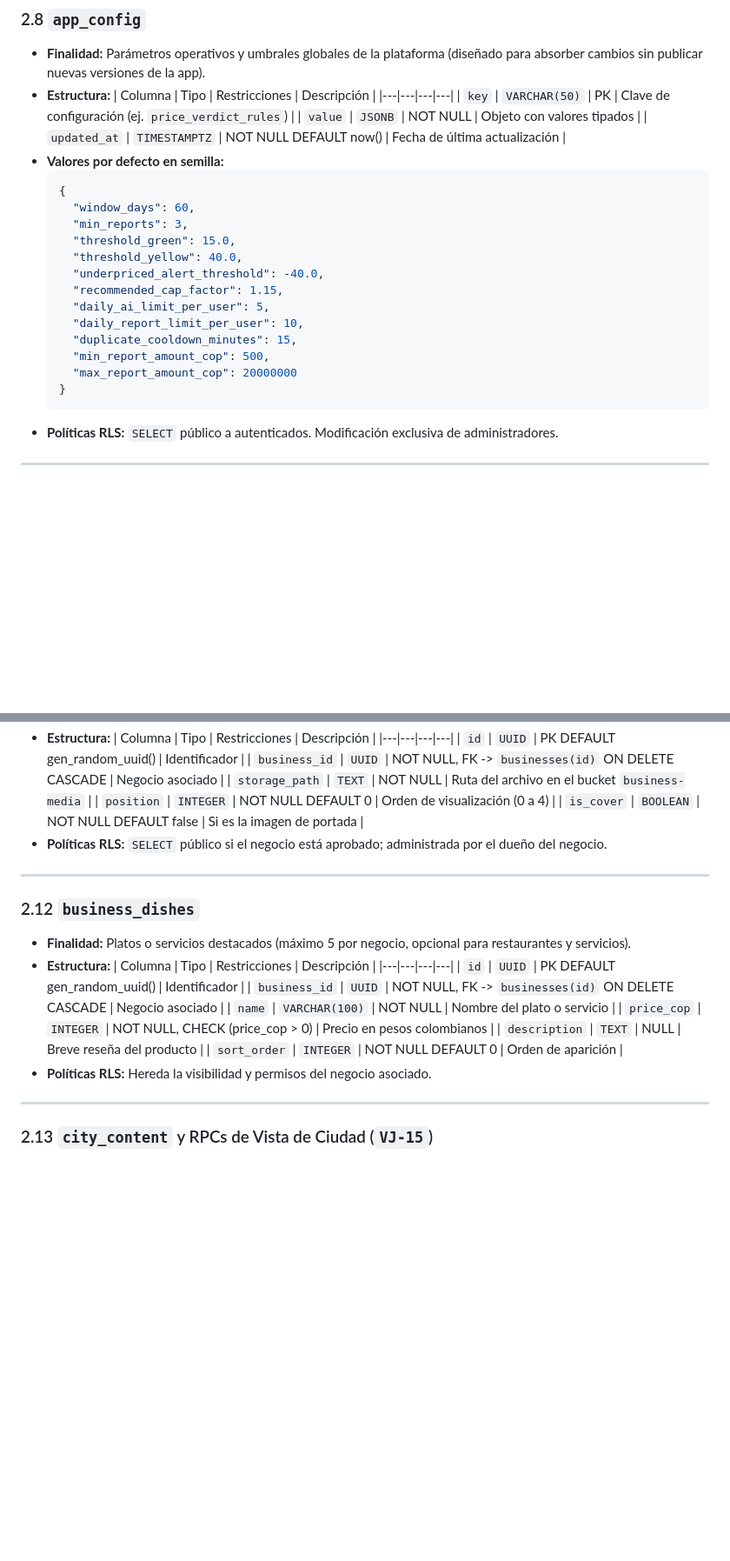
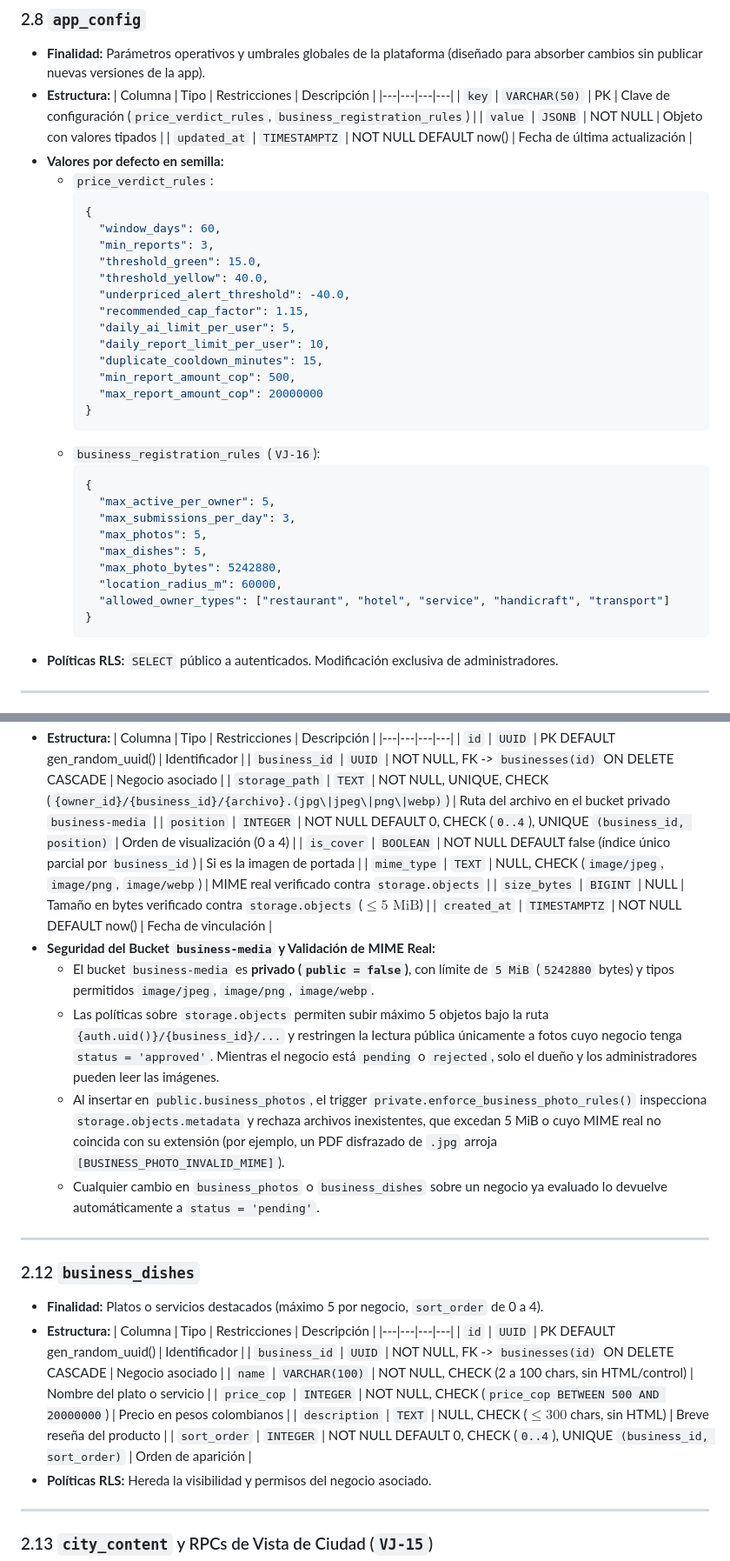
Before and after one commit to j4gg-0531/via-justa, a Markdown page: docs/contrato-datos-v1.md, 2 parts joined by grey strips. Shown at 87% size. GitHub-like rendering; blank space fills up the shorter version.

````diff
--- a/docs/contrato-datos-v1.md
+++ b/docs/contrato-datos-v1.md
@@ -241,25 +235,38 @@ ALTER TABLE public.admin_users ENABLE ROW LEVEL SECURITY; -- Sin políticas para
 - **Estructura:**
   | Columna | Tipo | Restricciones | Descripción |
   |---|---|---|---|
-  | `key` | `VARCHAR(50)` | PK | Clave de configuración (ej. `price_verdict_rules`) |
+  | `key` | `VARCHAR(50)` | PK | Clave de configuración (`price_verdict_rules`, `business_registration_rules`) |
   | `value` | `JSONB` | NOT NULL | Objeto con valores tipados |
   | `updated_at` | `TIMESTAMPTZ` | NOT NULL DEFAULT now() | Fecha de última actualización |
 - **Valores por defecto en semilla:**
-  ```json
-  {
-    "window_days": 60,
-    "min_reports": 3,
-    "threshold_green": 15.0,
-    "threshold_yellow": 40.0,
-    "underpriced_alert_threshold": -40.0,
-    "recommended_cap_factor": 1.15,
-    "daily_ai_limit_per_user": 5,
-    "daily_report_limit_per_user": 10,
-    "duplicate_cooldown_minutes": 15,
-    "min_report_amount_cop": 500,
-    "max_report_amount_cop": 20000000
-  }
-  ```
+  - `price_verdict_rules`:
+    ```json
+    {
+      "window_days": 60,
+      "min_reports": 3,
+      "threshold_green": 15.0,
+      "threshold_yellow": 40.0,
+      "underpriced_alert_threshold": -40.0,
+      "recommended_cap_factor": 1.15,
+      "daily_ai_limit_per_user": 5,
+      "daily_report_limit_per_user": 10,
+      "duplicate_cooldown_minutes": 15,
+      "min_report_amount_cop": 500,
+      "max_report_amount_cop": 20000000
+    }
+    ```
+  - `business_registration_rules` (`VJ-16`):
+    ```json
+    {
+      "max_active_per_owner": 5,
+      "max_submissions_per_day": 3,
+      "max_photos": 5,
+      "max_dishes": 5,
+      "max_photo_bytes": 5242880,
+      "location_radius_m": 60000,
+      "allowed_owner_types": ["restaurant", "hotel", "service", "handicraft", "transport"]
+    }
+    ```
 - **Políticas RLS:** `SELECT` público a autenticados. Modificación exclusiva de administradores.
 
 ---
@@ -318,24 +336,31 @@ ALTER TABLE public.admin_users ENABLE ROW LEVEL SECURITY; -- Sin políticas para
   |---|---|---|---|
   | `id` | `UUID` | PK DEFAULT gen_random_uuid() | Identificador |
   | `business_id` | `UUID` | NOT NULL, FK -> `businesses(id)` ON DELETE CASCADE | Negocio asociado |
-  | `storage_path` | `TEXT` | NOT NULL | Ruta del archivo en el bucket `business-media` |
-  | `position` | `INTEGER` | NOT NULL DEFAULT 0 | Orden de visualización (0 a 4) |
-  | `is_cover` | `BOOLEAN` | NOT NULL DEFAULT false | Si es la imagen de portada |
-- **Políticas RLS:** `SELECT` público si el negocio está aprobado; administrada por el dueño del negocio.
+  | `storage_path` | `TEXT` | NOT NULL, UNIQUE, CHECK (`{owner_id}/{business_id}/{archivo}.(jpg\|jpeg\|png\|webp)`) | Ruta del archivo en el bucket privado `business-media` |
+  | `position` | `INTEGER` | NOT NULL DEFAULT 0, CHECK (`0..4`), UNIQUE `(business_id, position)` | Orden de visualización (0 a 4) |
+  | `is_cover` | `BOOLEAN` | NOT NULL DEFAULT false (índice único parcial por `business_id`) | Si es la imagen de portada |
+  | `mime_type` | `TEXT` | NULL, CHECK (`image/jpeg`, `image/png`, `image/webp`) | MIME real verificado contra `storage.objects` |
+  | `size_bytes` | `BIGINT` | NULL | Tamaño en bytes verificado contra `storage.objects` ($\le 5\text{ MiB}$) |
+  | `created_at` | `TIMESTAMPTZ` | NOT NULL DEFAULT now() | Fecha de vinculación |
+- **Seguridad del Bucket `business-media` y Validación de MIME Real:**
+  - El bucket `business-media` es **privado (`public = false`)**, con límite de `5 MiB` (`5242880` bytes) y tipos permitidos `image/jpeg`, `image/png`, `image/webp`.
+  - Las políticas sobre `storage.objects` permiten subir máximo 5 objetos bajo la ruta `{auth.uid()}/{business_id}/...` y restringen la lectura pública únicamente a fotos cuyo negocio tenga `status = 'approved'`. Mientras el negocio está `pending` o `rejected`, solo el dueño y los administradores pueden leer las imágenes.
+  - Al insertar en `public.business_photos`, el trigger `private.enforce_business_photo_rules()` inspecciona `storage.objects.metadata` y rechaza archivos inexistentes, que excedan 5 MiB o cuyo MIME real no coincida con su extensión (por ejemplo, un PDF disfrazado de `.jpg` arroja `[BUSINESS_PHOTO_INVALID_MIME]`).
+  - Cualquier cambio en `business_photos` o `business_dishes` sobre un negocio ya evaluado lo devuelve automáticamente a `status = 'pending'`.
 
 ---
 
 ### 2.12 `business_dishes`
-- **Finalidad:** Platos o servicios destacados (máximo 5 por negocio, opcional para restaurantes y servicios).
+- **Finalidad:** Platos o servicios destacados (máximo 5 por negocio, `sort_order` de 0 a 4).
 - **Estructura:**
   | Columna | Tipo | Restricciones | Descripción |
   |---|---|---|---|
   | `id` | `UUID` | PK DEFAULT gen_random_uuid() | Identificador |
   | `business_id` | `UUID` | NOT NULL, FK -> `businesses(id)` ON DELETE CASCADE | Negocio asociado |
-  | `name` | `VARCHAR(100)` | NOT NULL | Nombre del plato o servicio |
-  | `price_cop` | `INTEGER` | NOT NULL, CHECK (price_cop > 0) | Precio en pesos colombianos |
-  | `description` | `TEXT` | NULL | Breve reseña del producto |
-  | `sort_order` | `INTEGER` | NOT NULL DEFAULT 0 | Orden de aparición |
+  | `name` | `VARCHAR(100)` | NOT NULL, CHECK (2 a 100 chars, sin HTML/control) | Nombre del plato o servicio |
+  | `price_cop` | `INTEGER` | NOT NULL, CHECK (`price_cop BETWEEN 500 AND 20000000`) | Precio en pesos colombianos |
+  | `description` | `TEXT` | NULL, CHECK ($\le 300$ chars, sin HTML) | Breve reseña del producto |
+  | `sort_order` | `INTEGER` | NOT NULL DEFAULT 0, CHECK (`0..4`), UNIQUE `(business_id, sort_order)` | Orden de aparición |
 - **Políticas RLS:** Hereda la visibilidad y permisos del negocio asociado.
 
 ---
````
Also changed, not shown: other parts of docs/contrato-datos-v1.md (+51 -46 lines), docs/seguridad-privacidad.md (+45 -53 lines).
